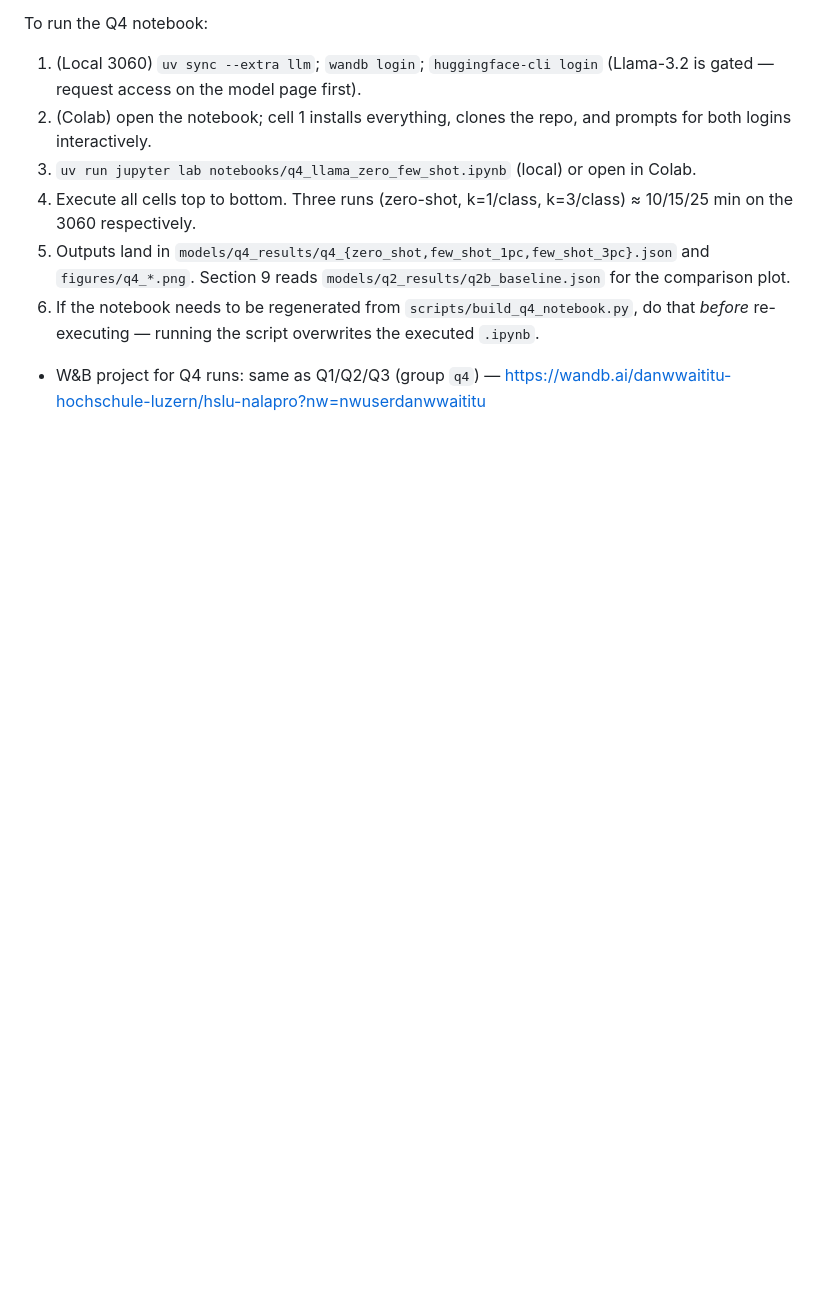
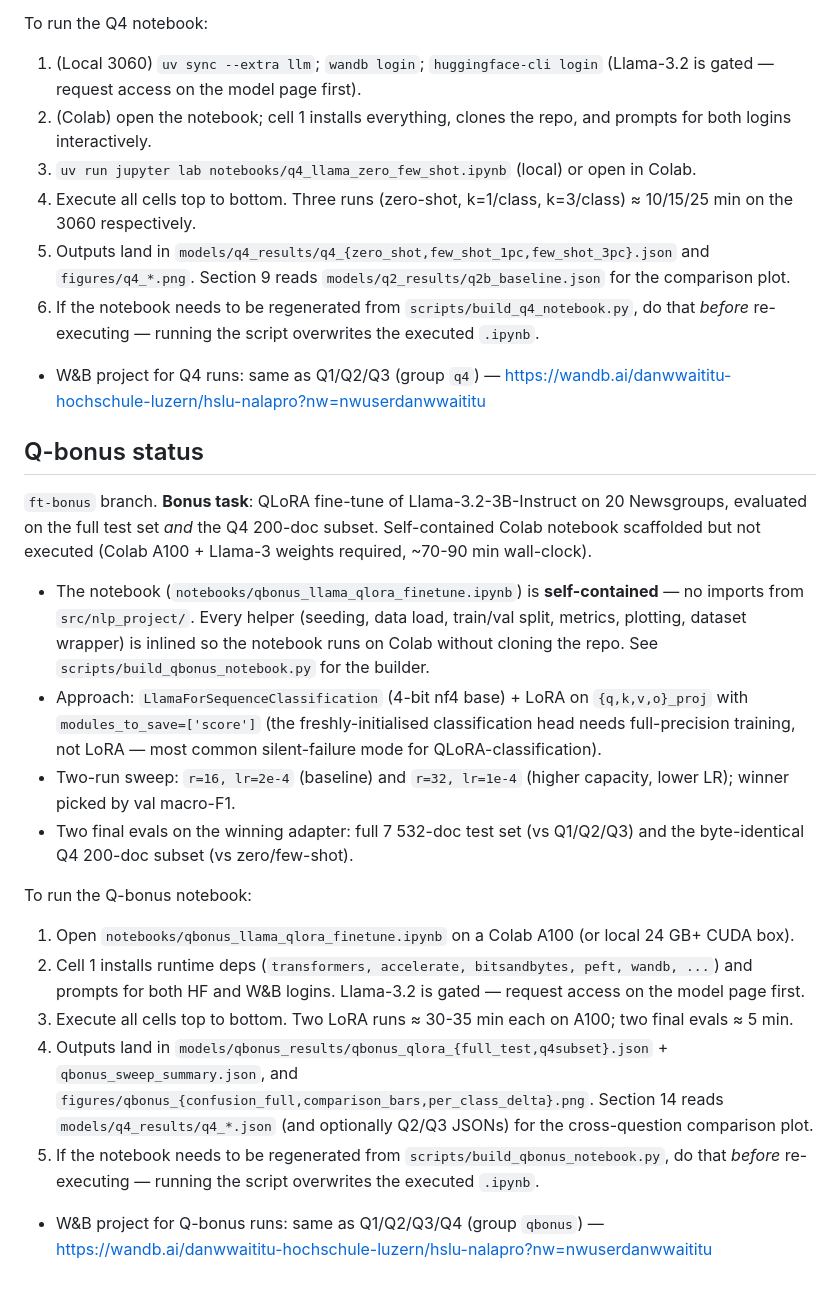
Before and after one commit to DanYT2/NLP_Project, a Markdown page: CLAUDE.md, the part around the change. Rendered like a GitHub page; blank space fills up the shorter version.

Commit message:
feat(notebooks): add Q-bonus notebook for QLoRA fine-tuning of Llama-3
Introduced a new Jupyter notebook `qbonus_llama_qlora_finetune.ipynb` for fine-tuning the Llama-3 model on the 20 Newsgroups dataset using QLoRA. The notebook is self-contained, with all necessary helper functions inlined for seamless execution on Colab. Detailed instructions for running the notebook and evaluating results are included, enhancing the project's capabilities for Q-bonus experiments.

```diff
--- a/CLAUDE.md
+++ b/CLAUDE.md
@@ -129,3 +129,22 @@ To run the Q4 notebook:
 6. If the notebook needs to be regenerated from `scripts/build_q4_notebook.py`, do that *before* re-executing — running the script overwrites the executed `.ipynb`.
 
 - W&B project for Q4 runs: same as Q1/Q2/Q3 (group `q4`) — <https://wandb.ai/danwwaititu-hochschule-luzern/hslu-nalapro?nw=nwuserdanwwaititu>
+
+## Q-bonus status
+
+`ft-bonus` branch. **Bonus task**: QLoRA fine-tune of Llama-3.2-3B-Instruct on 20 Newsgroups, evaluated on the full test set *and* the Q4 200-doc subset. Self-contained Colab notebook scaffolded but not executed (Colab A100 + Llama-3 weights required, ~70-90 min wall-clock).
+
+- The notebook (`notebooks/qbonus_llama_qlora_finetune.ipynb`) is **self-contained** — no imports from `src/nlp_project/`. Every helper (seeding, data load, train/val split, metrics, plotting, dataset wrapper) is inlined so the notebook runs on Colab without cloning the repo. See `scripts/build_qbonus_notebook.py` for the builder.
+- Approach: `LlamaForSequenceClassification` (4-bit nf4 base) + LoRA on `{q,k,v,o}_proj` with `modules_to_save=['score']` (the freshly-initialised classification head needs full-precision training, not LoRA — most common silent-failure mode for QLoRA-classification).
+- Two-run sweep: `r=16, lr=2e-4` (baseline) and `r=32, lr=1e-4` (higher capacity, lower LR); winner picked by val macro-F1.
+- Two final evals on the winning adapter: full 7 532-doc test set (vs Q1/Q2/Q3) and the byte-identical Q4 200-doc subset (vs zero/few-shot).
+
+To run the Q-bonus notebook:
+
+1. Open `notebooks/qbonus_llama_qlora_finetune.ipynb` on a Colab A100 (or local 24 GB+ CUDA box).
+2. Cell 1 installs runtime deps (`transformers, accelerate, bitsandbytes, peft, wandb, ...`) and prompts for both HF and W&B logins. Llama-3.2 is gated — request access on the model page first.
+3. Execute all cells top to bottom. Two LoRA runs ≈ 30-35 min each on A100; two final evals ≈ 5 min.
+4. Outputs land in `models/qbonus_results/qbonus_qlora_{full_test,q4subset}.json` + `qbonus_sweep_summary.json`, and `figures/qbonus_{confusion_full,comparison_bars,per_class_delta}.png`. Section 14 reads `models/q4_results/q4_*.json` (and optionally Q2/Q3 JSONs) for the cross-question comparison plot.
+5. If the notebook needs to be regenerated from `scripts/build_qbonus_notebook.py`, do that *before* re-executing — running the script overwrites the executed `.ipynb`.
+
+- W&B project for Q-bonus runs: same as Q1/Q2/Q3/Q4 (group `qbonus`) — <https://wandb.ai/danwwaititu-hochschule-luzern/hslu-nalapro?nw=nwuserdanwwaititu>
```
